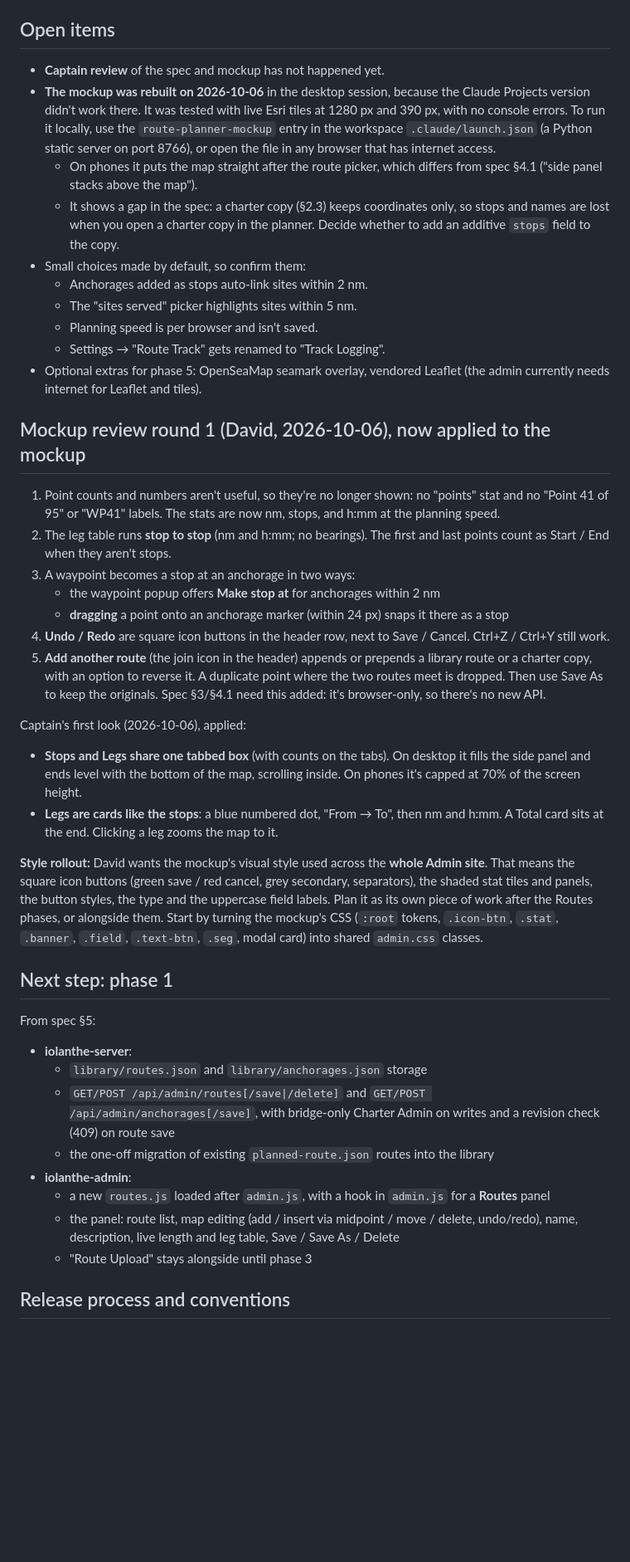
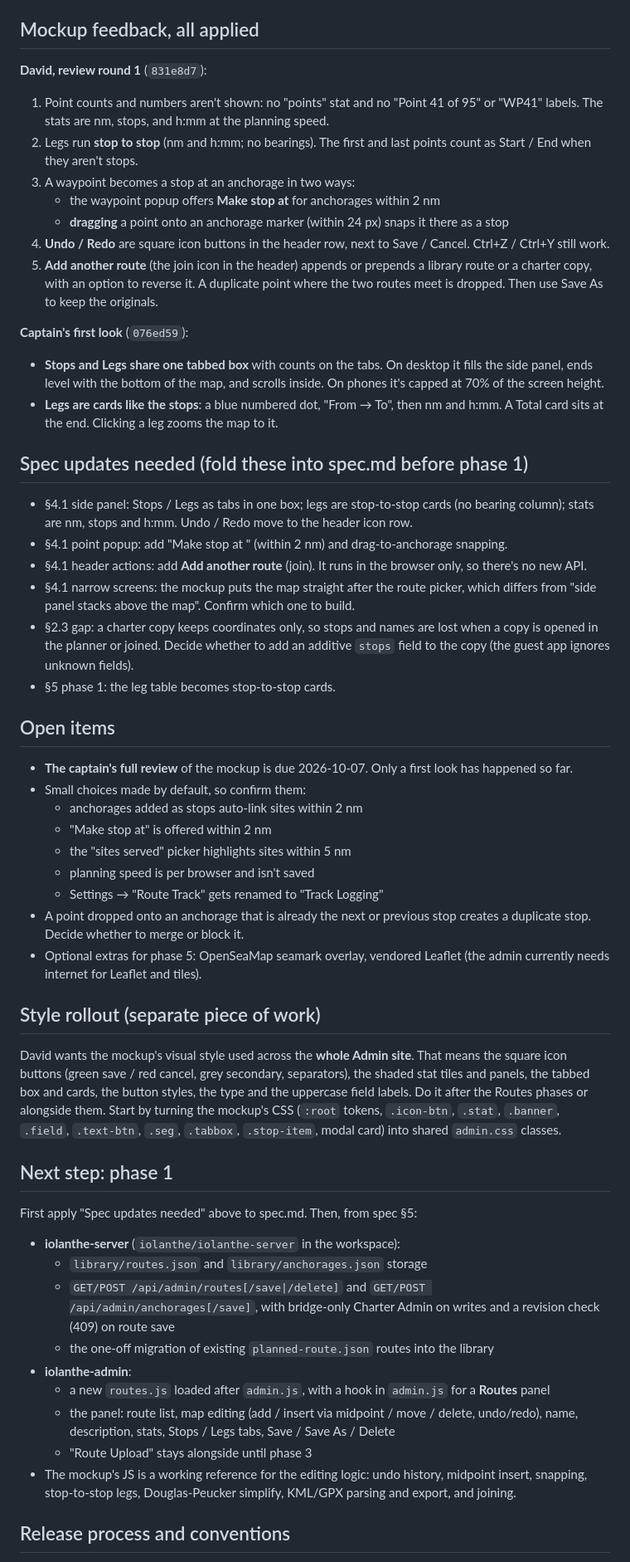
Before and after one commit to C1rK1t/iolanthe-admin, a Markdown page: docs/route-planner/HANDOFF.md, the part around one of its changes. Shown at 83% size. Rendered like a GitHub page; blank space fills up the shorter version.

Commit message:
docs: refresh Route Planner handoff to match main
Co-Authored-By: Claude Opus 5.5 <noreply@anthropic.com>

```diff
--- a/docs/route-planner/HANDOFF.md
+++ b/docs/route-planner/HANDOFF.md
@@ -33,55 +52,65 @@ charters from the Itinerary page.
 8. Moving an anchorage leaves saved stops where they are and shows a "moved" warning.
 9. **No guest or crew app changes.** The guest app keeps reading `/api/planned-route` unchanged.
 
-## Open items
+## Mockup feedback, all applied
 
-- **Captain review** of the spec and mockup has not happened yet.
-- **The mockup was rebuilt on 2026-10-06** in the desktop session, because the Claude Projects version didn't work
-  there. It was tested with live Esri tiles at 1280 px and 390 px, with no console errors. To run it locally, use
-  the `route-planner-mockup` entry in the workspace `.claude/launch.json` (a Python static server on port 8766), or
-  open the file in any browser that has internet access.
-  - On phones it puts the map straight after the route picker, which differs from spec §4.1 ("side panel stacks
-    above the map").
-  - It shows a gap in the spec: a charter copy (§2.3) keeps coordinates only, so stops and names are lost when you
-    open a charter copy in the planner. Decide whether to add an additive `stops` field to the copy.
-- Small choices made by default, so confirm them:
-  - Anchorages added as stops auto-link sites within 2 nm.
-  - The "sites served" picker highlights sites within 5 nm.
-  - Planning speed is per browser and isn't saved.
-  - Settings → "Route Track" gets renamed to "Track Logging".
-- Optional extras for phase 5: OpenSeaMap seamark overlay, vendored Leaflet (the admin currently needs internet
-  for Leaflet and tiles).
-
-## Mockup review round 1 (David, 2026-10-06), now applied to the mockup
-
-1. Point counts and numbers aren't useful, so they're no longer shown: no "points" stat and no "Point 41 of 95" or
-   "WP41" labels. The stats are now nm, stops, and h:mm at the planning speed.
-2. The leg table runs **stop to stop** (nm and h:mm; no bearings). The first and last points count as Start / End
-   when they aren't stops.
+**David, review round 1** (`831e8d7`):
+1. Point counts and numbers aren't shown: no "points" stat and no "Point 41 of 95" or "WP41" labels. The stats are
+   nm, stops, and h:mm at the planning speed.
+2. Legs run **stop to stop** (nm and h:mm; no bearings). The first and last points count as Start / End when they
+   aren't stops.
 3. A waypoint becomes a stop at an anchorage in two ways:
    - the waypoint popup offers **Make stop at <anchorage>** for anchorages within 2 nm
    - **dragging** a point onto an anchorage marker (within 24 px) snaps it there as a stop
 4. **Undo / Redo** are square icon buttons in the header row, next to Save / Cancel. Ctrl+Z / Ctrl+Y still work.
 5. **Add another route** (the join icon in the header) appends or prepends a library route or a charter copy, with
    an option to reverse it. A duplicate point where the two routes meet is dropped. Then use Save As to keep the
-   originals. Spec §3/§4.1 need this added: it's browser-only, so there's no new API.
+   originals.
 
-Captain's first look (2026-10-06), applied:
-- **Stops and Legs share one tabbed box** (with counts on the tabs). On desktop it fills the side panel and ends
-  level with the bottom of the map, scrolling inside. On phones it's capped at 70% of the screen height.
+**Captain's first look** (`076ed59`):
+- **Stops and Legs share one tabbed box** with counts on the tabs. On desktop it fills the side panel, ends level
+  with the bottom of the map, and scrolls inside. On phones it's capped at 70% of the screen height.
 - **Legs are cards like the stops**: a blue numbered dot, "From → To", then nm and h:mm. A Total card sits at the
   end. Clicking a leg zooms the map to it.
 
-**Style rollout:** David wants the mockup's visual style used across the **whole Admin site**. That means the square
-icon buttons (green save / red cancel, grey secondary, separators), the shaded stat tiles and panels, the button
-styles, the type and the uppercase field labels. Plan it as its own piece of work after the Routes phases, or
-alongside them. Start by turning the mockup's CSS (`:root` tokens, `.icon-btn`, `.stat`, `.banner`, `.field`,
-`.text-btn`, `.seg`, modal card) into shared `admin.css` classes.
+## Spec updates needed (fold these into spec.md before phase 1)
+
+- §4.1 side panel: Stops / Legs as tabs in one box; legs are stop-to-stop cards (no bearing column); stats are nm,
+  stops and h:mm. Undo / Redo move to the header icon row.
+- §4.1 point popup: add "Make stop at <anchorage>" (within 2 nm) and drag-to-anchorage snapping.
+- §4.1 header actions: add **Add another route** (join). It runs in the browser only, so there's no new API.
+- §4.1 narrow screens: the mockup puts the map straight after the route picker, which differs from "side panel
+  stacks above the map". Confirm which one to build.
+- §2.3 gap: a charter copy keeps coordinates only, so stops and names are lost when a copy is opened in the planner
+  or joined. Decide whether to add an additive `stops` field to the copy (the guest app ignores unknown fields).
+- §5 phase 1: the leg table becomes stop-to-stop cards.
+
+## Open items
+
+- **The captain's full review** of the mockup is due 2026-10-07. Only a first look has happened so far.
+- Small choices made by default, so confirm them:
+  - anchorages added as stops auto-link sites within 2 nm
+  - "Make stop at" is offered within 2 nm
+  - the "sites served" picker highlights sites within 5 nm
+  - planning speed is per browser and isn't saved
+  - Settings → "Route Track" gets renamed to "Track Logging"
+- A point dropped onto an anchorage that is already the next or previous stop creates a duplicate stop. Decide
+  whether to merge or block it.
+- Optional extras for phase 5: OpenSeaMap seamark overlay, vendored Leaflet (the admin currently needs internet
+  for Leaflet and tiles).
+
+## Style rollout (separate piece of work)
+
+David wants the mockup's visual style used across the **whole Admin site**. That means the square icon buttons
+(green save / red cancel, grey secondary, separators), the shaded stat tiles and panels, the tabbed box and cards,
+the button styles, the type and the uppercase field labels. Do it after the Routes phases or alongside them. Start
+by turning the mockup's CSS (`:root` tokens, `.icon-btn`, `.stat`, `.banner`, `.field`, `.text-btn`, `.seg`,
+`.tabbox`, `.stop-item`, modal card) into shared `admin.css` classes.
 
 ## Next step: phase 1
 
-From spec §5:
-- **iolanthe-server**:
+First apply "Spec updates needed" above to spec.md. Then, from spec §5:
+- **iolanthe-server** (`iolanthe/iolanthe-server` in the workspace):
   - `library/routes.json` and `library/anchorages.json` storage
   - `GET/POST /api/admin/routes[/save|/delete]` and `GET/POST /api/admin/anchorages[/save]`, with bridge-only
     Charter Admin on writes and a revision check (409) on route save
@@ -89,8 +118,10 @@ From spec §5:
 - **iolanthe-admin**:
   - a new `routes.js` loaded after `admin.js`, with a hook in `admin.js` for a **Routes** panel
   - the panel: route list, map editing (add / insert via midpoint / move / delete, undo/redo), name, description,
-    live length and leg table, Save / Save As / Delete
+    stats, Stops / Legs tabs, Save / Save As / Delete
   - "Route Upload" stays alongside until phase 3
+- The mockup's JS is a working reference for the editing logic: undo history, midpoint insert, snapping,
+  stop-to-stop legs, Douglas-Peucker simplify, KML/GPX parsing and export, and joining.
 
 ## Release process and conventions
 
```
Also changed, not shown: other parts of docs/route-planner/HANDOFF.md (+25 -5 lines).
